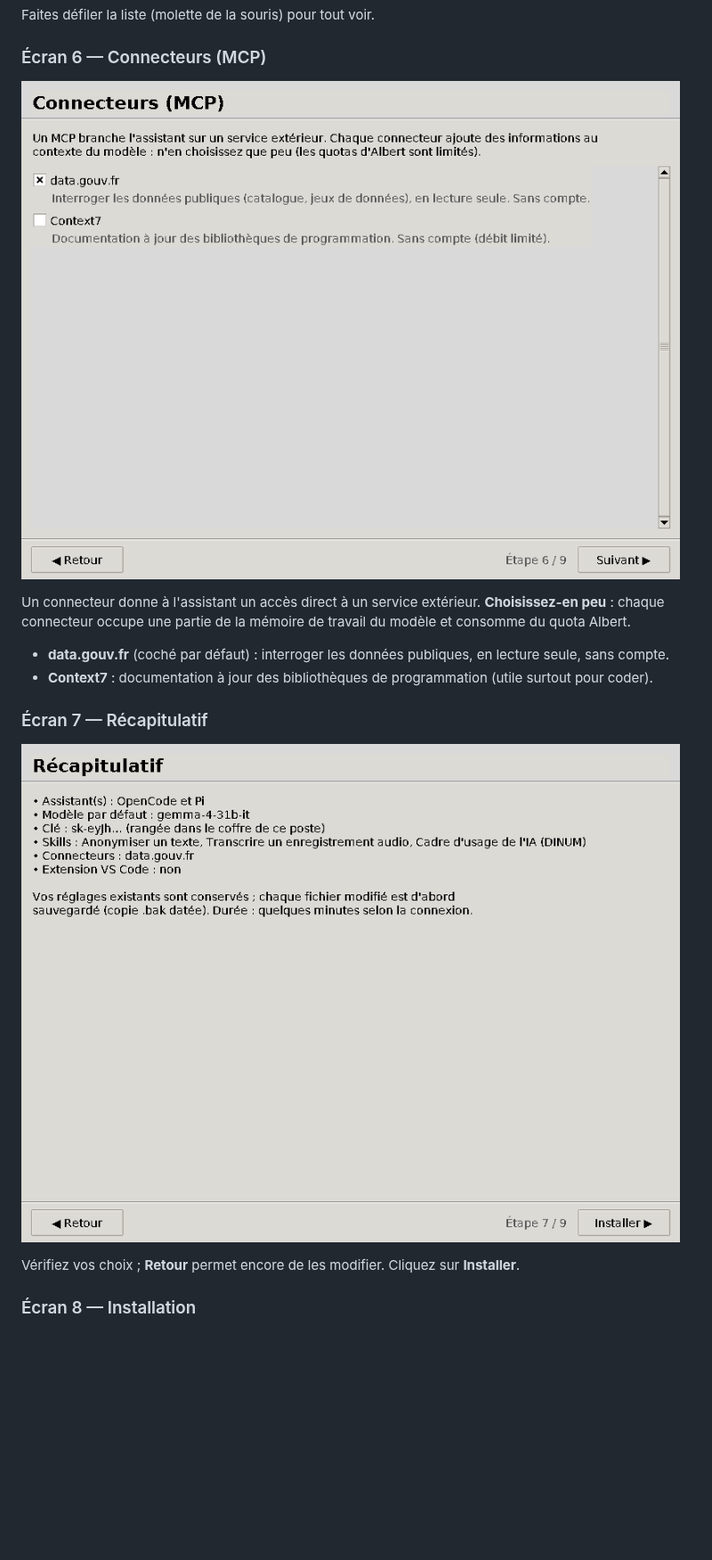
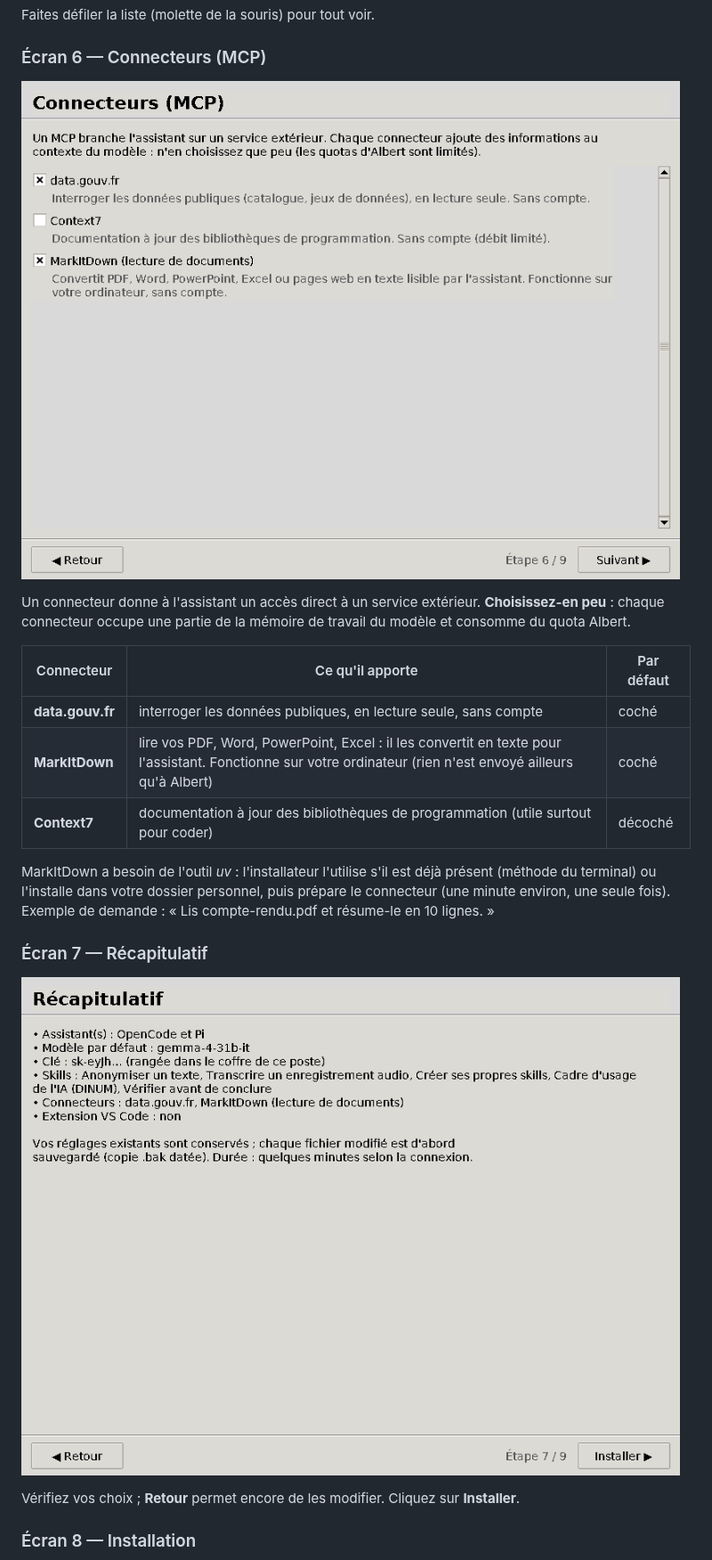
Before and after one commit to mrouxprofdemaths/configurateur-albert, a Markdown page: README.md, the part around one of its changes. Shown at 89% size. GitHub-like rendering; pictures changed too: docs/captures/07-connecteurs.png, docs/captures/08-recapitulatif.png; blank space fills up the shorter version.

```diff
--- a/README.md
+++ b/README.md
@@ -209,8 +223,15 @@ Un connecteur donne à l'assistant un accès direct à un service extérieur.
 **Choisissez-en peu** : chaque connecteur occupe une partie de la mémoire de travail du
 modèle et consomme du quota Albert.
 
-- **data.gouv.fr** (coché par défaut) : interroger les données publiques, en lecture seule, sans compte.
-- **Context7** : documentation à jour des bibliothèques de programmation (utile surtout pour coder).
+| Connecteur | Ce qu'il apporte | Par défaut |
+|---|---|---|
+| **data.gouv.fr** | interroger les données publiques, en lecture seule, sans compte | coché |
+| **MarkItDown** | lire vos PDF, Word, PowerPoint, Excel : il les convertit en texte pour l'assistant. Fonctionne sur votre ordinateur (rien n'est envoyé ailleurs qu'à Albert) | coché |
+| **Context7** | documentation à jour des bibliothèques de programmation (utile surtout pour coder) | décoché |
+
+MarkItDown a besoin de l'outil *uv* : l'installateur l'utilise s'il est déjà présent (méthode du
+terminal) ou l'installe dans votre dossier personnel, puis prépare le connecteur (une minute
+environ, une seule fois). Exemple de demande : « Lis compte-rendu.pdf et résume-le en 10 lignes. »
 
 ### Écran 7 — Récapitulatif
 
```
Also changed, not shown: other parts of README.md (+18 -4 lines), docs/captures/06-skills.png, docs/captures/09-installation.png, 9 other files.
